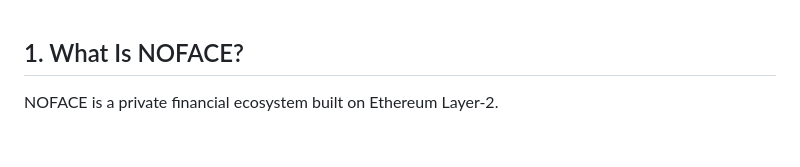
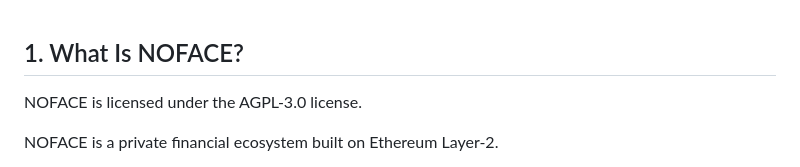
Before and after one commit to WARE-dev750/DeFi-core, a Markdown page: README.md, the part around the change. Drawn GitHub-style; blank space fills up the shorter version.

```diff
--- a/README.md
+++ b/README.md
@@ -1,4 +1,6 @@
 ## 1. What Is NOFACE?
+
+NOFACE is licensed under the AGPL-3.0 license.
 
 NOFACE is a private financial ecosystem built on Ethereum Layer-2.
 
```
